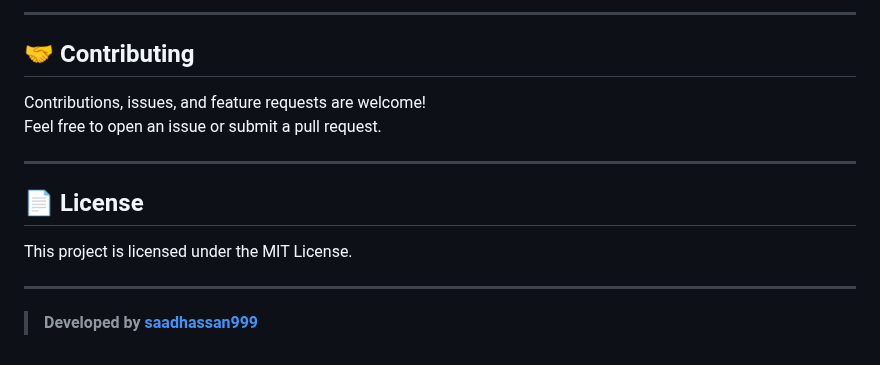
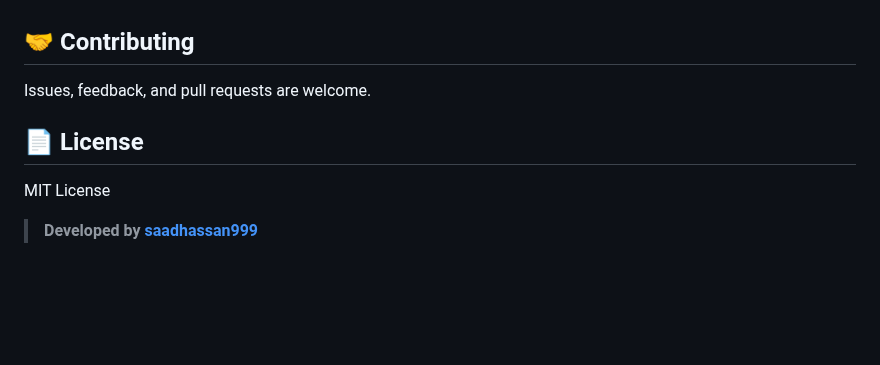
Before and after one commit to saadhassan999/youtube-audio-download-app, a Markdown page: README.md, the part around one of its changes. Drawn GitHub-style; blank space fills up the shorter version.

```diff
--- a/README.md
+++ b/README.md
@@ -104,17 +155,13 @@ Easily manage your favorite channels, download audio for offline listening, and
 
----
 
 ## 🤝 Contributing
 
-Contributions, issues, and feature requests are welcome!
-Feel free to open an issue or submit a pull request.
+Issues, feedback, and pull requests are welcome.
 
----
 
 ## 📄 License
 
-This project is licensed under the MIT License.
+MIT License
 
----
 
 > **Developed by [saadhassan999](https://github.com/saadhassan999)**
```
Also changed, not shown: other parts of README.md (+110 -59 lines).
